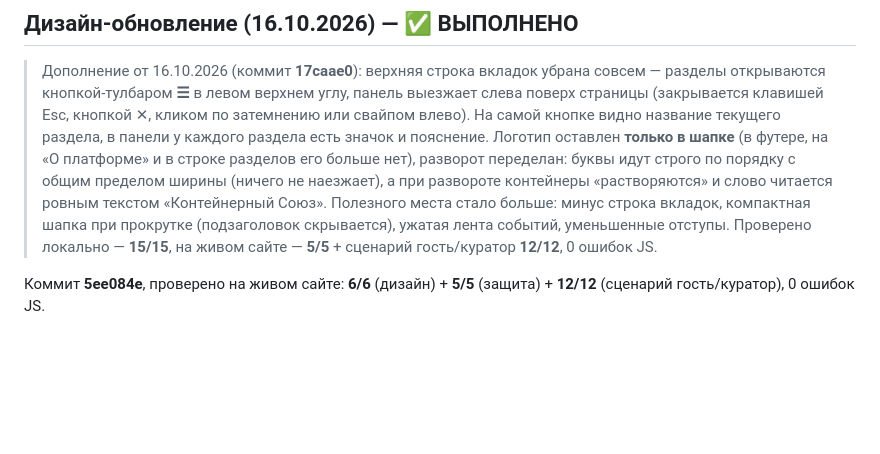
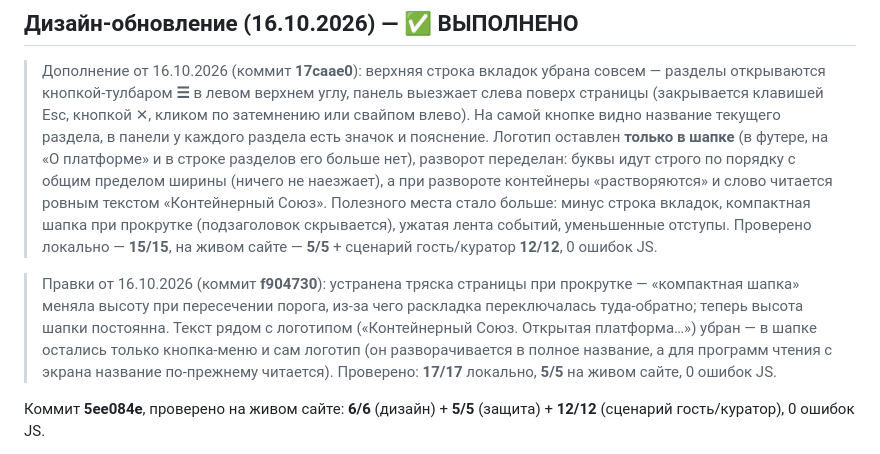
Before and after one commit to artliss1801-ux/container-union, a Markdown page: Публикация.md, the part around the change. GitHub-like rendering; blank space fills up the shorter version.

Commit message:
Документы: устранение тряски шапки и удаление текста рядом с логотипом

```diff
--- a/Публикация.md
+++ b/Публикация.md
@@ -341,6 +341,12 @@ $$);
 > минус строка вкладок, компактная шапка при прокрутке (подзаголовок скрывается), ужатая лента событий,
 > уменьшенные отступы. Проверено локально — **15/15**, на живом сайте — **5/5** + сценарий гость/куратор **12/12**, 0 ошибок JS.
 
+> Правки от 16.10.2026 (коммит **f904730**): устранена тряска страницы при прокрутке — «компактная шапка»
+> меняла высоту при пересечении порога, из-за чего раскладка переключалась туда-обратно; теперь высота шапки
+> постоянна. Текст рядом с логотипом («Контейнерный Союз. Открытая платформа…») убран — в шапке остались
+> только кнопка-меню и сам логотип (он разворачивается в полное название, а для программ чтения с экрана
+> название по-прежнему читается). Проверено: **17/17** локально, **5/5** на живом сайте, 0 ошибок JS.
+
 Коммит **5ee084e**, проверено на живом сайте: **6/6** (дизайн) + **5/5** (защита) + **12/12** (сценарий гость/куратор), 0 ошибок JS.
 
 1. **Логотип-контейнеровоз.** Корпус, надстройка, труба и волны; буквы К и С — контейнеры на палубе. При наведении из К разворачивается «онтейнерный», из С — «оюз»: получается «Контейнерный Союз». На телефоне — касание разворачивает и сворачивает. Логотип обновлён в шапке, строке вкладок, футере, на «О платформе» и в иконке браузера. Буквы появляются по одной с задержкой, при убирании курсора сворачиваются в обратном порядке.
```
